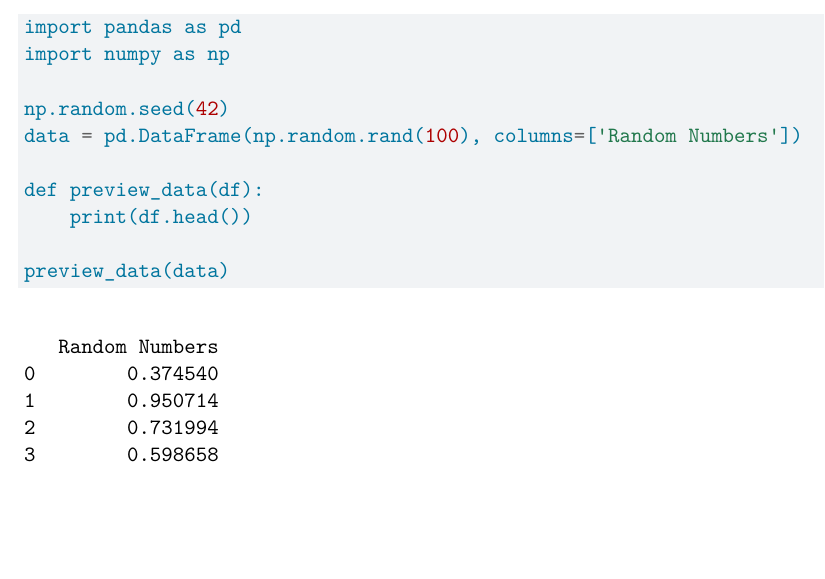
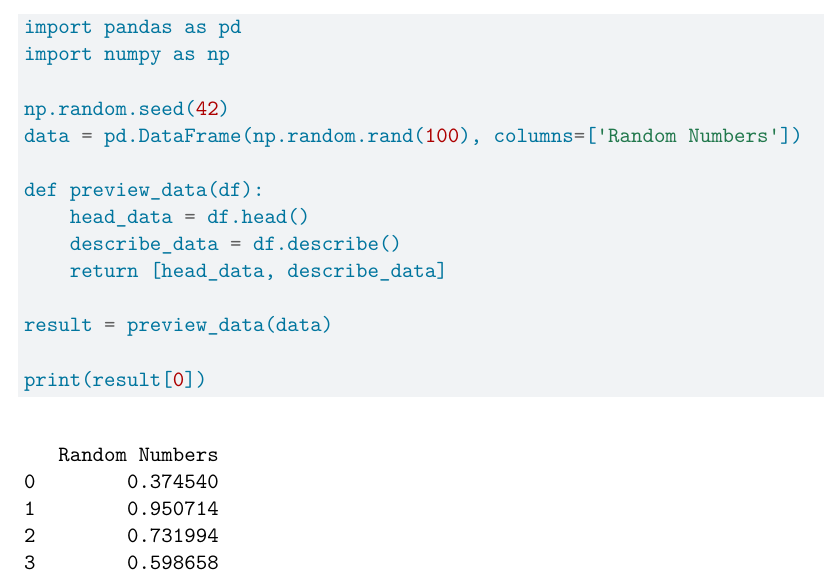
Before and after one commit to liting819/Ting_Gena, a Quarto document (ps3_pair.qmd): part of the page, cut so that both start at the same text, the shorter picture padded with empty space. Rendered offline with R 4.5, knitr and Pandoc in place of Quarto, then LaTeX, with nearby package versions.

Commit message:
Describe

```diff
--- a/ps3_pair.qmd
+++ b/ps3_pair.qmd
@@ -26,6 +26,10 @@ np.random.seed(42)
 data = pd.DataFrame(np.random.rand(100), columns=['Random Numbers'])
 
 def preview_data(df):
-    print(df.head())
+    head_data = df.head()
+    describe_data = df.describe()
+    return [head_data, describe_data]
 
-preview_data(data)
+result = preview_data(data)
+
+print(result[0])
```
Also changed, not shown: ps3_pair.qmd (2 more changed lines).
